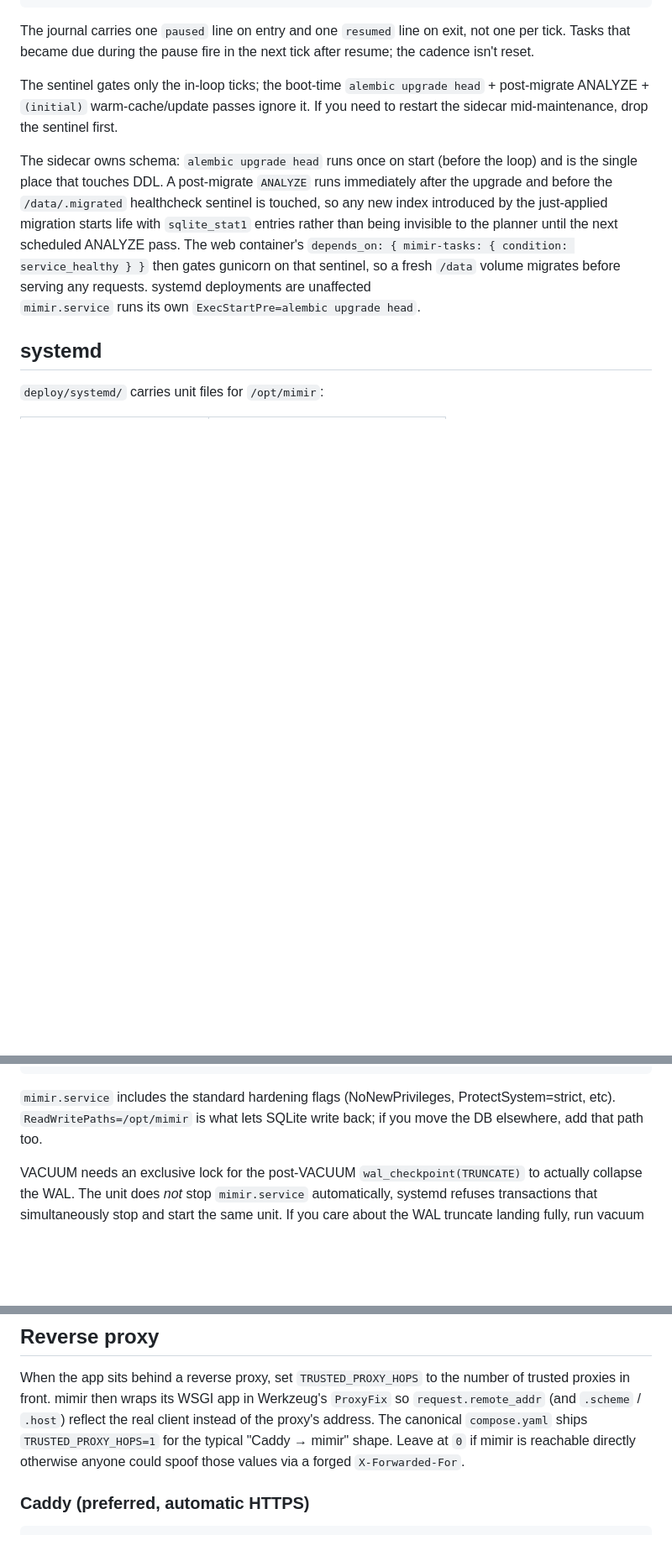
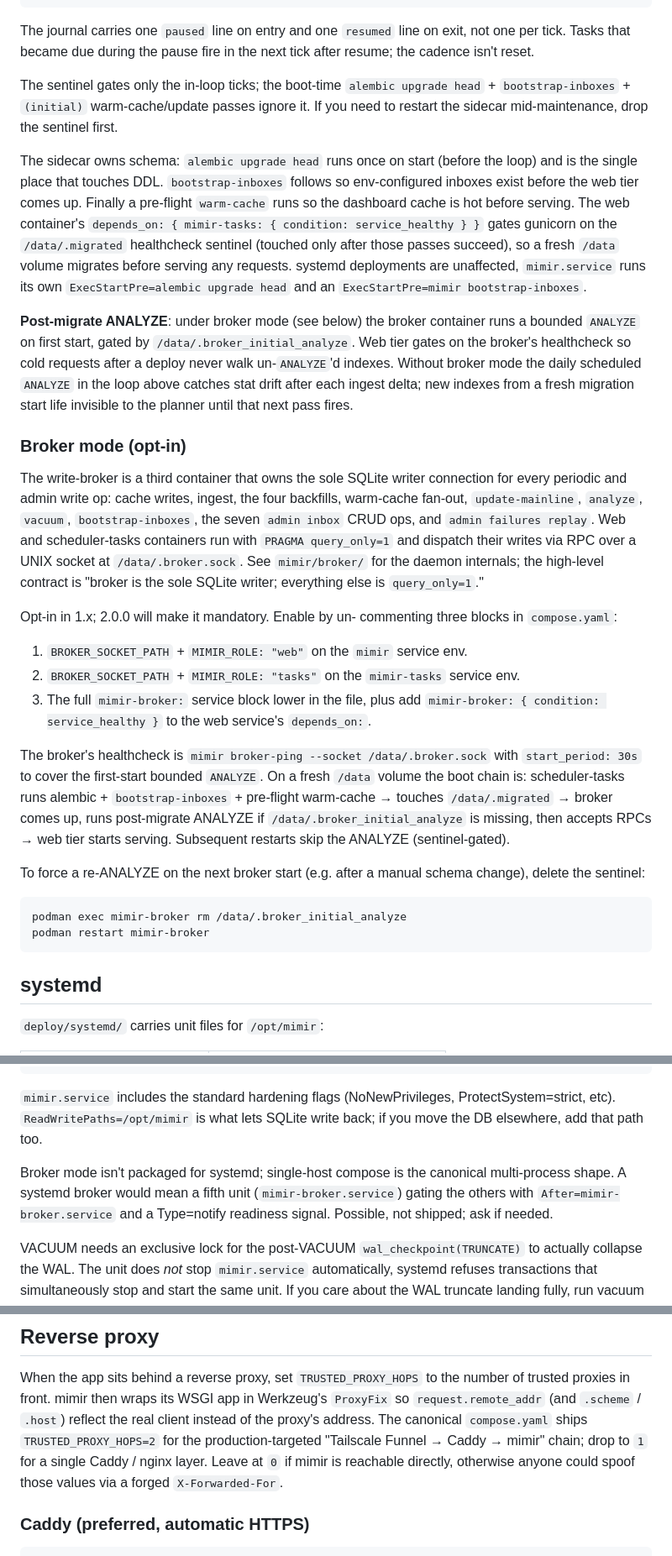
Before and after one commit to sgaduuw/mimir, a Markdown page: deploy/README.md, 3 parts joined by grey strips. Shown at 84% size. GitHub-like rendering; blank space fills up the shorter version.

Commit message:
docs: README sweep for develop drift
First application of the per-PR README sweep rule (~/Projects/CLAUDE.md
"Documentation currency"). Brings both README files in line with
develop's state after the four post-1.38.0 merges (#333-#336).

deploy/README.md:

- TRUSTED_PROXY_HOPS example bumped 1 -> 2 (matches compose.yaml's
  Tailscale Funnel + Caddy posture); single-Caddy variant noted.
- Scheduled-tasks sidecar table gains the ANALYZE_FULL_EVERY row
  (shipped 1.36.4, weekly full ANALYZE).
- Post-migrate ANALYZE paragraph rewritten: Phase 2.4 moved the
  pass to the broker container (sentinel-gated at
  /data/.broker_initial_analyze). Sidecar boot chain now lists
  alembic + bootstrap-inboxes + pre-flight warm-cache.
- New "Broker mode (opt-in)" subsection explaining the three
  uncomments in compose.yaml, the healthcheck shape with
  start_period: 30s for the cold-start ANALYZE, the MIMIR_ROLE
  env semantics, and a re-trigger-ANALYZE recipe. Plus a brief
  systemd-with-broker note.

README.md:

- Crontab path examples now read ~/Projects/mimir (was
  ~/Projects/python/mimir).
- /api/<inbox>/recent endpoint documents the 1000-page hard
  ceiling (PR #335).
- ANALYZE section rewritten: covers the broker self-bootstrap
  posture, the bounded form, the --full flag (shipped 1.36.4),
  and the daily-bounded + weekly-full cadence pair.
- VACUUM section's "~80 \n 120 s" newline-eaten hyphen fixed.
- New "Broker mode (opt-in)" subsection under Deployment, briefly
  describing the third container with a pointer to deploy/README
  for the operator-level detail.
- "Linting and tests" lint command includes tests/ (matches CI).
- Mainline tree section already names the user-visible surfaces
  (subsystem dashboards, reviewer pages, attestation chips,
  most-active-subsystems, allowlist union) since the 1.38.0 sweep.

Co-Authored-By: Claude Opus 4.7 (1M context) <noreply@anthropic.com>

````diff
--- a/deploy/README.md
+++ b/deploy/README.md
@@ -78,21 +79,73 @@ on exit, not one per tick. Tasks that became due during the pause fire
 in the next tick after resume; the cadence isn't reset.
 
 The sentinel gates only the in-loop ticks; the boot-time
-`alembic upgrade head` + post-migrate ANALYZE + `(initial)`
+`alembic upgrade head` + `bootstrap-inboxes` + `(initial)`
 warm-cache/update passes ignore it. If you need to restart the
 sidecar mid-maintenance, drop the sentinel first.
 
 The sidecar owns schema: `alembic upgrade head` runs once on start
-(before the loop) and is the single place that touches DDL. A
-post-migrate `ANALYZE` runs immediately after the upgrade and
-before the `/data/.migrated` healthcheck sentinel is touched, so
-any new index introduced by the just-applied migration starts life
-with `sqlite_stat1` entries rather than being invisible to the
-planner until the next scheduled ANALYZE pass. The web container's
-`depends_on: { mimir-tasks: { condition: service_healthy } }` then
-gates gunicorn on that sentinel, so a fresh `/data` volume migrates
-before serving any requests. systemd deployments are unaffected
-`mimir.service` runs its own `ExecStartPre=alembic upgrade head`.
+(before the loop) and is the single place that touches DDL.
+`bootstrap-inboxes` follows so env-configured inboxes exist before
+the web tier comes up. Finally a pre-flight `warm-cache` runs so
+the dashboard cache is hot before serving. The web container's
+`depends_on: { mimir-tasks: { condition: service_healthy } }`
+gates gunicorn on the `/data/.migrated` healthcheck sentinel
+(touched only after those passes succeed), so a fresh `/data`
+volume migrates before serving any requests. systemd deployments
+are unaffected, `mimir.service` runs its own
+`ExecStartPre=alembic upgrade head` and an
+`ExecStartPre=mimir bootstrap-inboxes`.
+
+**Post-migrate ANALYZE**: under broker mode (see below) the
+broker container runs a bounded `ANALYZE` on first start, gated
+by `/data/.broker_initial_analyze`. Web tier gates on the
+broker's healthcheck so cold requests after a deploy never walk
+un-`ANALYZE`'d indexes. Without broker mode the daily scheduled
+`ANALYZE` in the loop above catches stat drift after each ingest
+delta; new indexes from a fresh migration start life invisible to
+the planner until that next pass fires.
+
+### Broker mode (opt-in)
+
+The write-broker is a third container that owns the sole SQLite
+writer connection for every periodic and admin write op: cache
+writes, ingest, the four backfills, warm-cache fan-out,
+`update-mainline`, `analyze`, `vacuum`, `bootstrap-inboxes`, the
+seven `admin inbox` CRUD ops, and `admin failures replay`. Web
+and scheduler-tasks containers run with `PRAGMA query_only=1`
+and dispatch their writes via RPC over a UNIX socket at
+`/data/.broker.sock`. See `mimir/broker/` for the daemon
+internals; the high-level contract is "broker is the sole SQLite
+writer; everything else is `query_only=1`."
+
+Opt-in in 1.x; 2.0.0 will make it mandatory. Enable by un-
+commenting three blocks in `compose.yaml`:
+
+1. `BROKER_SOCKET_PATH` + `MIMIR_ROLE: "web"` on the `mimir`
+   service env.
+2. `BROKER_SOCKET_PATH` + `MIMIR_ROLE: "tasks"` on the
+   `mimir-tasks` service env.
+3. The full `mimir-broker:` service block lower in the file,
+   plus add `mimir-broker: { condition: service_healthy }` to
+   the web service's `depends_on:`.
+
+The broker's healthcheck is `mimir broker-ping --socket
+/data/.broker.sock` with `start_period: 30s` to cover the
+first-start bounded `ANALYZE`. On a fresh `/data` volume the
+boot chain is: scheduler-tasks runs alembic +
+`bootstrap-inboxes` + pre-flight warm-cache → touches
+`/data/.migrated` → broker comes up, runs post-migrate ANALYZE
+if `/data/.broker_initial_analyze` is missing, then accepts
+RPCs → web tier starts serving. Subsequent restarts skip the
+ANALYZE (sentinel-gated).
+
+To force a re-ANALYZE on the next broker start (e.g. after a
+manual schema change), delete the sentinel:
+
+```sh
+podman exec mimir-broker rm /data/.broker_initial_analyze
+podman restart mimir-broker
+```
 
 ## systemd
 
@@ -134,6 +187,12 @@ sudo systemctl enable --now mimir-vacuum.timer
 ProtectSystem=strict, etc). `ReadWritePaths=/opt/mimir` is what lets
 SQLite write back; if you move the DB elsewhere, add that path too.
 
+Broker mode isn't packaged for systemd; single-host compose is the
+canonical multi-process shape. A systemd broker would mean a fifth
+unit (`mimir-broker.service`) gating the others with
+`After=mimir-broker.service` and a Type=notify readiness signal.
+Possible, not shipped; ask if needed.
+
 VACUUM needs an exclusive lock for the post-VACUUM
 `wal_checkpoint(TRUNCATE)` to actually collapse the WAL. The unit
 does *not* stop `mimir.service` automatically, systemd refuses
@@ -157,10 +216,11 @@ When the app sits behind a reverse proxy, set `TRUSTED_PROXY_HOPS` to
 the number of trusted proxies in front. mimir then wraps its WSGI app
 in Werkzeug's `ProxyFix` so `request.remote_addr` (and `.scheme` /
 `.host`) reflect the real client instead of the proxy's address. The
-canonical `compose.yaml` ships `TRUSTED_PROXY_HOPS=1` for the typical
-"Caddy → mimir" shape. Leave at `0` if mimir is reachable directly
-otherwise anyone could spoof those values via a forged
-`X-Forwarded-For`.
+canonical `compose.yaml` ships `TRUSTED_PROXY_HOPS=2` for the
+production-targeted "Tailscale Funnel → Caddy → mimir" chain; drop to
+`1` for a single Caddy / nginx layer. Leave at `0` if mimir is
+reachable directly, otherwise anyone could spoof those values via a
+forged `X-Forwarded-For`.
 
 ### Caddy (preferred, automatic HTTPS)
 
````
Also changed, not shown: other parts of deploy/README.md (+2 -1 lines), 1 other file.
